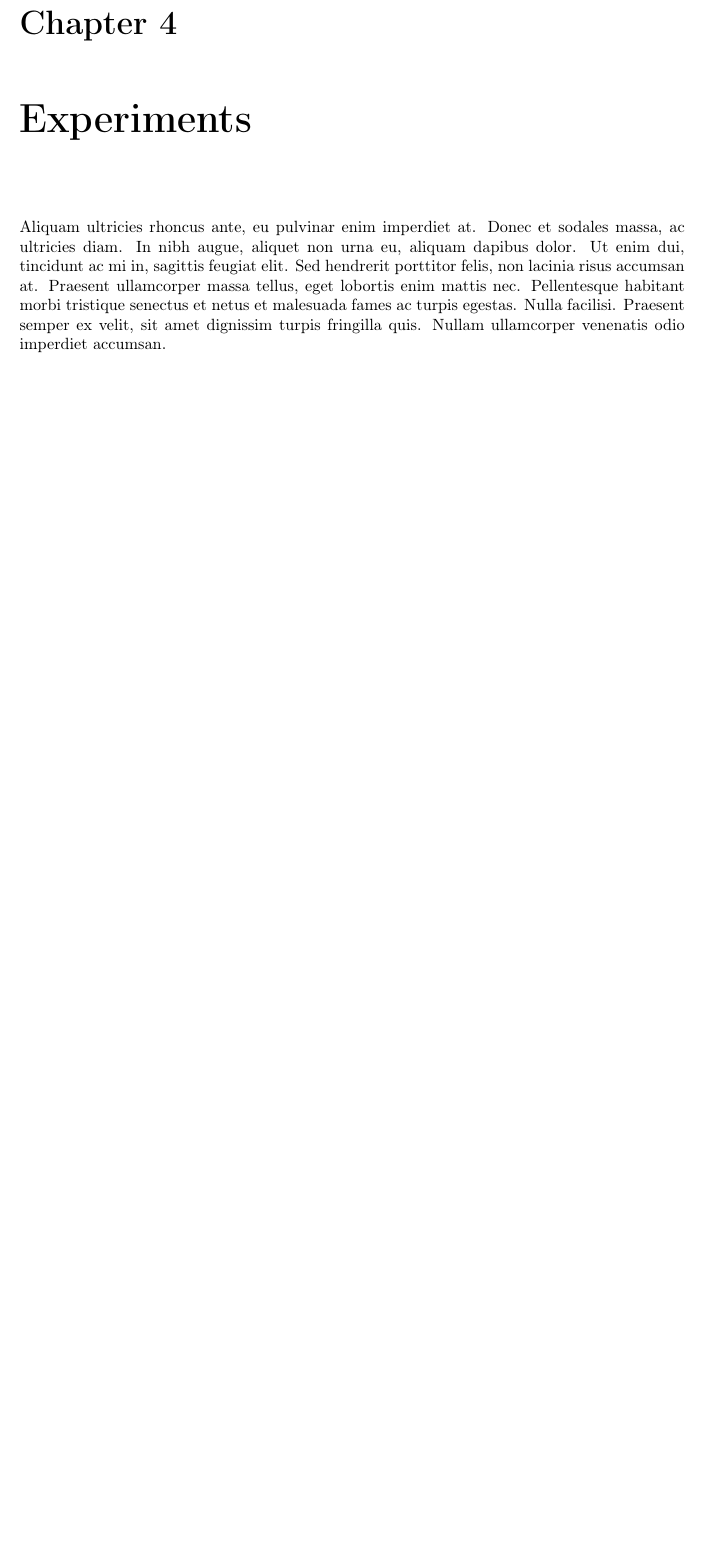
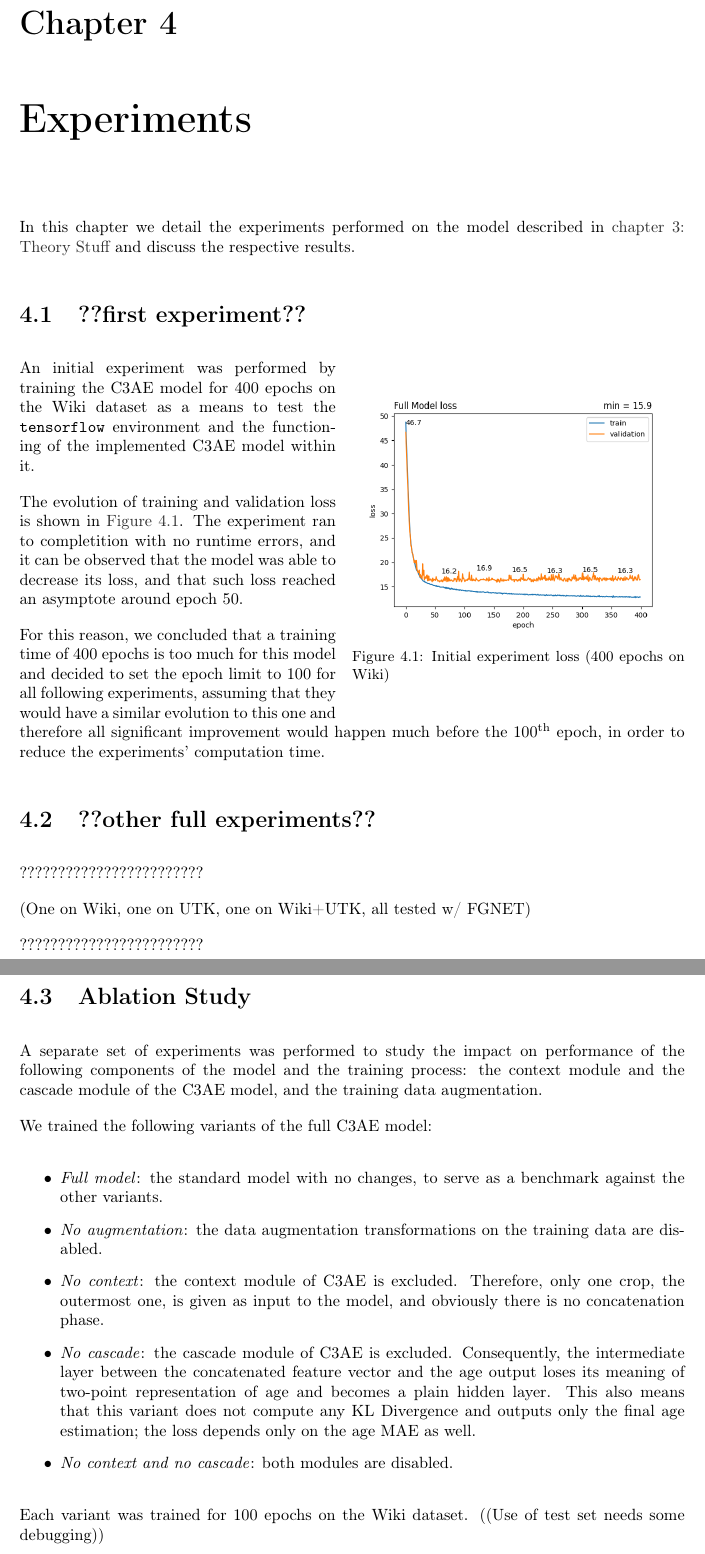
Before and after one commit to torchipeppo/C3AE-tf2, a LaTeX thesis (report/report.tex, which reads report/4_experiments.tex): part of page 7 of 11 before the commit and two parts of pages 7 and 8 of 12 after it, the two joined at a grey line, cut so that both start at the same text, the shorter picture padded with empty space. Compiled offline with pdfLaTeX.

Commit message:
Report cap.4 parziale

```diff
--- a/report/4_experiments.tex
+++ b/report/4_experiments.tex
@@ -1,4 +1,69 @@
 %!TEX root = report.tex
 
 \chapter{Experiments}
-Aliquam ultricies rhoncus ante, eu pulvinar enim imperdiet at. Donec et sodales massa, ac ultricies diam. In nibh augue, aliquet non urna eu, aliquam dapibus dolor. Ut enim dui, tincidunt ac mi in, sagittis feugiat elit. Sed hendrerit porttitor felis, non lacinia risus accumsan at. Praesent ullamcorper massa tellus, eget lobortis enim mattis nec. Pellentesque habitant morbi tristique senectus et netus et malesuada fames ac turpis egestas. Nulla facilisi. Praesent semper ex velit, sit amet dignissim turpis fringilla quis. Nullam ullamcorper venenatis odio imperdiet accumsan.
+In this chapter we detail the experiments performed on the model described in
+\fullref{chp:theorystuff} and discuss the respective results.
+
+\section{??first experiment??}
+
+% documentazione wrapfig: https://ctan.mirror.garr.it/mirrors/ctan/macros/latex/contrib/wrapfig/wrapfig-doc.pdf
+% lo segno perché il primo parametro opzionale può tornare utile
+\begin{wrapfigure}[17]{r}{0.5\textwidth}
+    \centering
+    \includegraphics[width=0.5\textwidth]{400_loss}
+    \caption{Initial experiment loss (400 epochs on Wiki)}
+    \label{fig:400_loss}
+\end{wrapfigure}
+
+An initial experiment was performed by training the C3AE model for
+400 epochs on the Wiki dataset as a means to test the \texttt{tensorflow} environment
+and the functioning of the implemented C3AE model within it.
+
+The evolution of training and validation loss is shown in \autoref{fig:400_loss}.
+The experiment ran to completition with no runtime errors, and
+it can be observed that the model was able to decrease its loss,
+and that such loss reached an asymptote around epoch 50.
+
+For this reason, we concluded that a training time of 400 epochs
+is too much for this model and decided to set the epoch limit to 100 for
+all following experiments, assuming that they would have a similar
+evolution to this one and therefore all significant improvement
+would happen much before the 100\textsuperscript{th} epoch,
+in order to reduce the experiments' computation time.
+
+\section{??other full experiments??}
+????????????????????????
+
+(One on Wiki, one on UTK, one on Wiki+UTK, all tested w/ FGNET)
+
+????????????????????????
+
+\section{Ablation Study}
+A separate set of experiments was performed to study the impact on performance
+of the following components of the model and the training process:
+the context module and the cascade module of the C3AE model,
+and the training data augmentation.
+
+We trained the following variants of the full C3AE model:
+
+\begin{itemize}
+  \item \textit{Full model}: the standard model with no changes,
+    to serve as a benchmark against the other variants.
+  \item \textit{No augmentation}: the data augmentation transformations
+    on the training data are disabled.
+  \item \textit{No context}: the context module of C3AE is excluded.
+    Therefore, only one crop, the outermost one, is given as input to
+    the model, and obviously there is no concatenation phase.
+  \item \textit{No cascade}: the cascade module of C3AE is excluded.
+    Consequently, the intermediate layer between the concatenated feature vector
+    and the age output loses its meaning of two-point representation of age
+    and becomes a plain hidden layer. This also means that this variant
+    does not compute any KL Divergence and outputs only the final age estimation;
+    the loss depends only on the age MAE as well.
+  \item \textit{No context and no cascade}: both modules are disabled.
+\end{itemize}
+
+Each variant was trained for 100 epochs on the Wiki dataset.
+((Use of test set needs some debugging))
+
+((plot and discuss results))
--- a/report/report.tex
+++ b/report/report.tex
@@ -31,6 +31,7 @@
 
 
 \usepackage[dvipsnames]{xcolor}
+\usepackage{wrapfig}
 \usepackage{hyperref}  % importare per ultimo https://www.overleaf.com/learn/latex/Hyperlinks
 \definecolor{dkgrey}{rgb}{0.2, 0.2, 0.2}
 \hypersetup{
@@ -39,6 +40,7 @@
     urlcolor=cyan,
 		pdftitle={Report of C3AE Project},
 }
+\graphicspath{ {./images} }
 % collegamento ipertestuale che scrive anche nome e numero del capitolo/sezione.
 % Source: https://tex.stackexchange.com/questions/121865/nameref-how-to-display-section-name-and-its-number
 \newcommand*{\fullref}[1]{\hyperref[{#1}]{\autoref*{#1}: \nameref*{#1}}}
```
Also changed, not shown: report/2_datasets.tex (+2 -1 lines), report/report.pdf.
